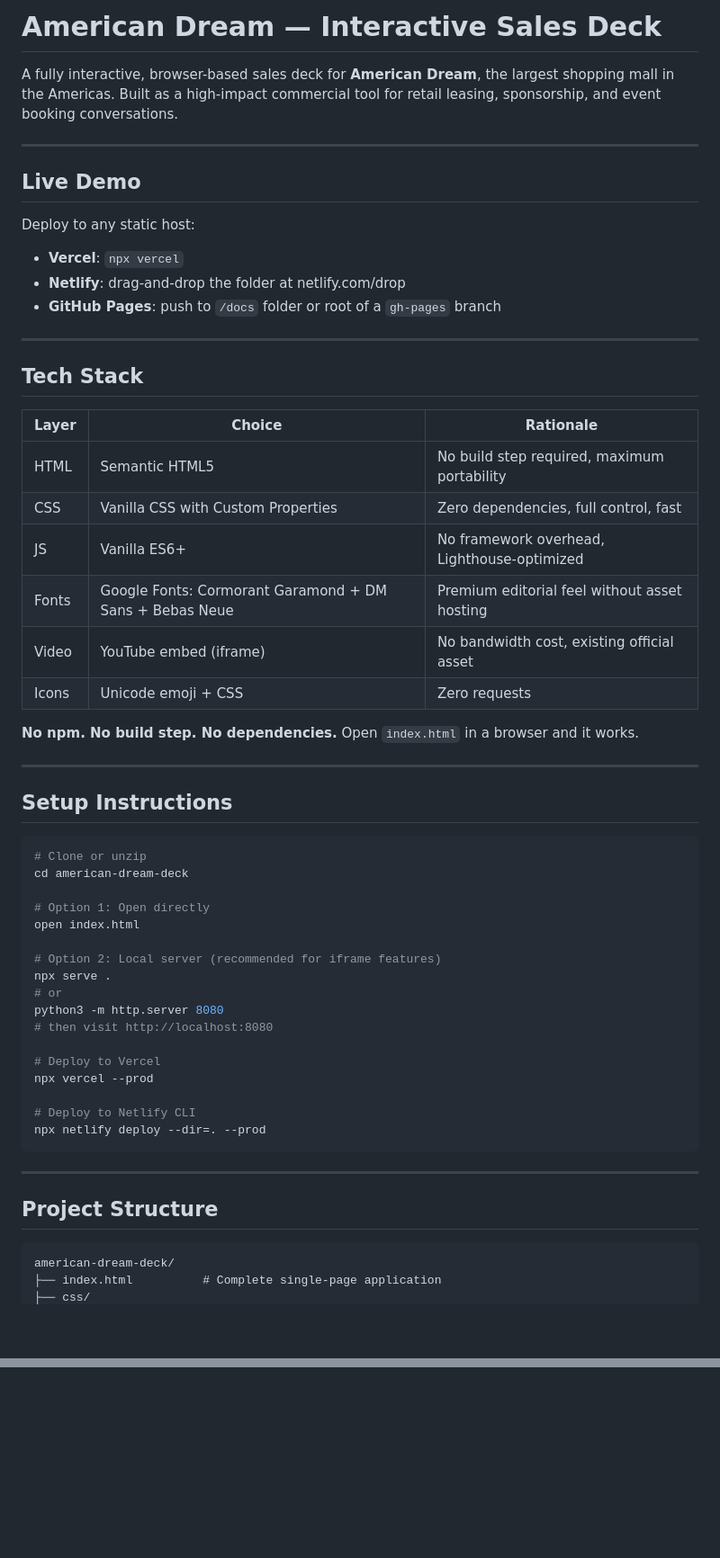
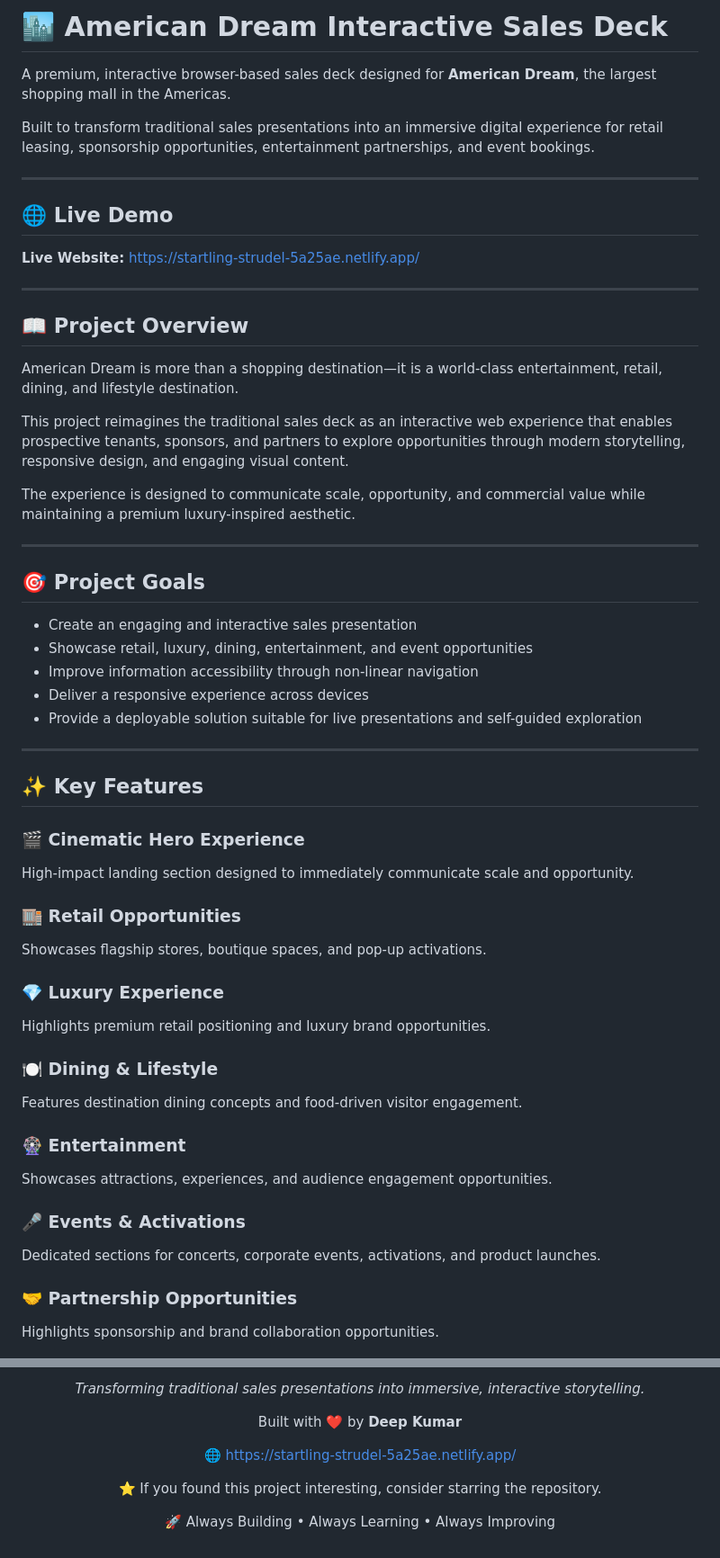
Before and after one commit to Deepkuamr-9/American-dream-deck, a Markdown page: american-dream-deck/README.md, 2 parts joined by grey strips. Shown at 90% size. Rendered like a GitHub page; blank space fills up the shorter version.

````diff
--- a/american-dream-deck/README.md
+++ b/american-dream-deck/README.md
@@ -1,59 +1,66 @@
-# American Dream — Interactive Sales Deck
+# 🏙️ American Dream Interactive Sales Deck
 
-A fully interactive, browser-based sales deck for **American Dream**, the largest shopping mall in the Americas. Built as a high-impact commercial tool for retail leasing, sponsorship, and event booking conversations.
+A premium, interactive browser-based sales deck designed for **American Dream**, the largest shopping mall in the Americas.
+
+Built to transform traditional sales presentations into an immersive digital experience for retail leasing, sponsorship opportunities, entertainment partnerships, and event bookings.
 
 ---
 
-## Live Demo
+## 🌐 Live Demo
 
-Deploy to any static host:
-- **Vercel**: `npx vercel`
-- **Netlify**: drag-and-drop the folder at netlify.com/drop
-- **GitHub Pages**: push to `/docs` folder or root of a `gh-pages` branch
+**Live Website:**
+https://startling-strudel-5a25ae.netlify.app/
+
 
 ---
 
-## Tech Stack
+## 📖 Project Overview
 
-| Layer | Choice | Rationale |
-|-------|--------|-----------|
-| HTML | Semantic HTML5 | No build step required, maximum portability |
-| CSS | Vanilla CSS with Custom Properties | Zero dependencies, full control, fast |
-| JS | Vanilla ES6+ | No framework overhead, Lighthouse-optimized |
-| Fonts | Google Fonts: Cormorant Garamond + DM Sans + Bebas Neue | Premium editorial feel without asset hosting |
-| Video | YouTube embed (iframe) | No bandwidth cost, existing official asset |
-| Icons | Unicode emoji + CSS | Zero requests |
+American Dream is more than a shopping destination—it is a world-class entertainment, retail, dining, and lifestyle destination.
 
-**No npm. No build step. No dependencies.** Open `index.html` in a browser and it works.
+This project reimagines the traditional sales deck as an interactive web experience that enables prospective tenants, sponsors, and partners to explore opportunities through modern storytelling, responsive design, and engaging visual content.
+
+The experience is designed to communicate scale, opportunity, and commercial value while maintaining a premium luxury-inspired aesthetic.
 
 ---
 
-## Setup Instructions
+## 🎯 Project Goals
 
-```bash
-# Clone or unzip
-cd american-dream-deck
-
-# Option 1: Open directly
-open index.html
-
-# Option 2: Local server (recommended for iframe features)
-npx serve .
-# or
-python3 -m http.server 8080
-# then visit http://localhost:8080
-
-# Deploy to Vercel
-npx vercel --prod
-
-# Deploy to Netlify CLI
-npx netlify deploy --dir=. --prod
-```
+* Create an engaging and interactive sales presentation
+* Showcase retail, luxury, dining, entertainment, and event opportunities
+* Improve information accessibility through non-linear navigation
+* Deliver a responsive experience across devices
+* Provide a deployable solution suitable for live presentations and self-guided exploration
 
 ---
 
-## Project Structure
+## ✨ Key Features
 
-```
-american-dream-deck/
-├── index.html          # Complete single-page application
+### 🎬 Cinematic Hero Experience
+
+High-impact landing section designed to immediately communicate scale and opportunity.
+
+### 🏬 Retail Opportunities
+
+Showcases flagship stores, boutique spaces, and pop-up activations.
+
+### 💎 Luxury Experience
+
+Highlights premium retail positioning and luxury brand opportunities.
+
+### 🍽️ Dining & Lifestyle
+
+Features destination dining concepts and food-driven visitor engagement.
+
+### 🎡 Entertainment
+
+Showcases attractions, experiences, and audience engagement opportunities.
+
+### 🎤 Events & Activations
+
+Dedicated sections for concerts, corporate events, activations, and product launches.
+
+### 🤝 Partnership Opportunities
+
+Highlights sponsorship and brand collaboration opportunities.
+
@@ -160,0 +234,11 @@ Questions: commercial@americandream.com (fictional contact for demo purposes)
+*Transforming traditional sales presentations into immersive, interactive storytelling.*
+
+Built with ❤️ by **Deep Kumar**
+
+🌐 https://startling-strudel-5a25ae.netlify.app/
+
+⭐ If you found this project interesting, consider starring the repository.
+
+🚀 Always Building • Always Learning • Always Improving
+
+</div>
````
Also changed, not shown: other parts of american-dream-deck/README.md (+136 -70 lines).
